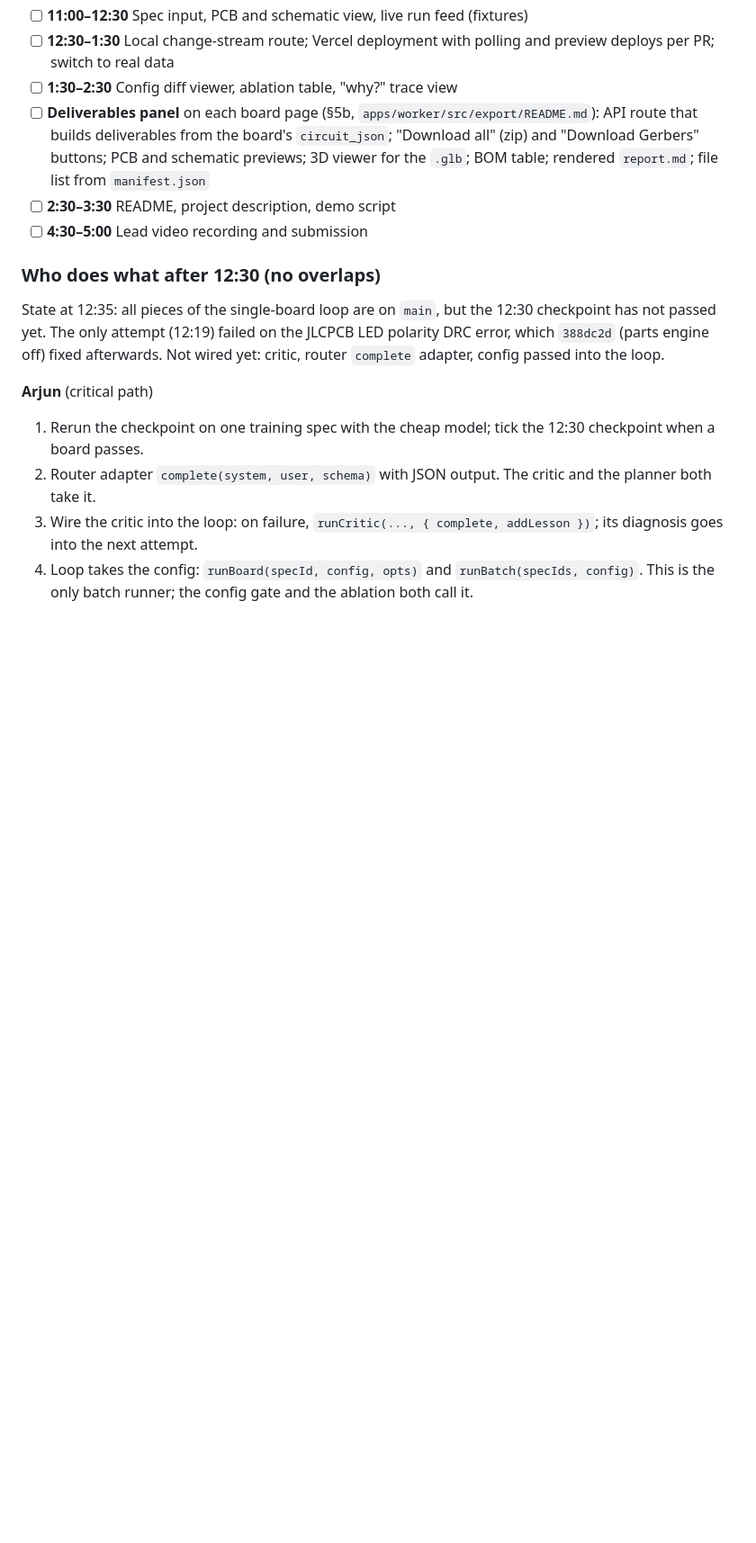
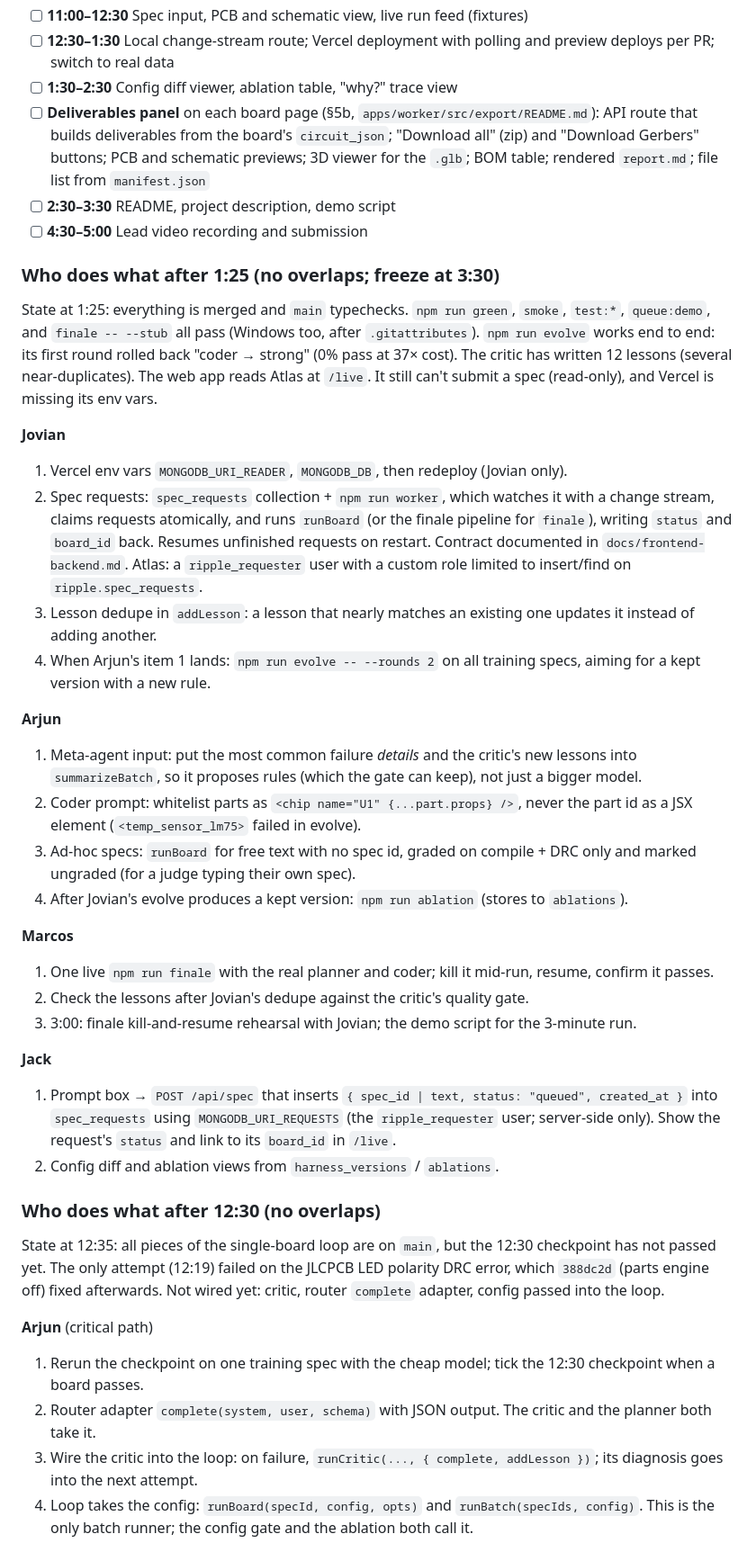
Before and after one commit to jovianw/ripple, a Markdown page: DESIGN.md, the part around the change. Shown at 90% size. Rendered like a GitHub page; blank space fills up the shorter version.

Commit message:
DESIGN.md: task split after 1:25 (Jovian, Arjun, Marcos, Jack): spec requests, meta-agent input, ad-hoc specs, finale live run

```diff
--- a/DESIGN.md
+++ b/DESIGN.md
@@ -292,6 +292,42 @@ Times are for Sept 26. Checkpoints are shared; everything else has one owner.
 - [ ] **2:30–3:30** README, project description, demo script
 - [ ] **4:30–5:00** Lead video recording and submission
 
+### Who does what after 1:25 (no overlaps; freeze at 3:30)
+
+State at 1:25: everything is merged and `main` typechecks. `npm run green`, `smoke`, `test:*`, `queue:demo`, and
+`finale -- --stub` all pass (Windows too, after `.gitattributes`). `npm run evolve` works end to end: its first round
+rolled back "coder → strong" (0% pass at 37× cost). The critic has written 12 lessons (several near-duplicates). The web
+app reads Atlas at `/live`. It still can't submit a spec (read-only), and Vercel is missing its env vars.
+
+**Jovian**
+1. Vercel env vars `MONGODB_URI_READER`, `MONGODB_DB`, then redeploy (Jovian only).
+2. Spec requests: `spec_requests` collection + `npm run worker`, which watches it with a change stream, claims requests
+   atomically, and runs `runBoard` (or the finale pipeline for `finale`), writing `status` and `board_id` back. Resumes
+   unfinished requests on restart. Contract documented in `docs/frontend-backend.md`. Atlas: a `ripple_requester` user
+   with a custom role limited to insert/find on `ripple.spec_requests`.
+3. Lesson dedupe in `addLesson`: a lesson that nearly matches an existing one updates it instead of adding another.
+4. When Arjun's item 1 lands: `npm run evolve -- --rounds 2` on all training specs, aiming for a kept version with a new rule.
+
+**Arjun**
+1. Meta-agent input: put the most common failure *details* and the critic's new lessons into `summarizeBatch`, so it
+   proposes rules (which the gate can keep), not just a bigger model.
+2. Coder prompt: whitelist parts as `<chip name="U1" {...part.props} />`, never the part id as a JSX element
+   (`<temp_sensor_lm75>` failed in evolve).
+3. Ad-hoc specs: `runBoard` for free text with no spec id, graded on compile + DRC only and marked ungraded (for a
+   judge typing their own spec).
+4. After Jovian's evolve produces a kept version: `npm run ablation` (stores to `ablations`).
+
+**Marcos**
+1. One live `npm run finale` with the real planner and coder; kill it mid-run, resume, confirm it passes.
+2. Check the lessons after Jovian's dedupe against the critic's quality gate.
+3. 3:00: finale kill-and-resume rehearsal with Jovian; the demo script for the 3-minute run.
+
+**Jack**
+1. Prompt box → `POST /api/spec` that inserts `{ spec_id | text, status: "queued", created_at }` into `spec_requests`
+   using `MONGODB_URI_REQUESTS` (the `ripple_requester` user; server-side only). Show the request's `status` and link to
+   its `board_id` in `/live`.
+2. Config diff and ablation views from `harness_versions` / `ablations`.
+
 ### Who does what after 12:30 (no overlaps)
 
 State at 12:35: all pieces of the single-board loop are on `main`, but the 12:30 checkpoint has not passed yet. The only attempt (12:19) failed on the JLCPCB LED polarity DRC error, which `388dc2d` (parts engine off) fixed afterwards. Not wired yet: critic, router `complete` adapter, config passed into the loop.
```
